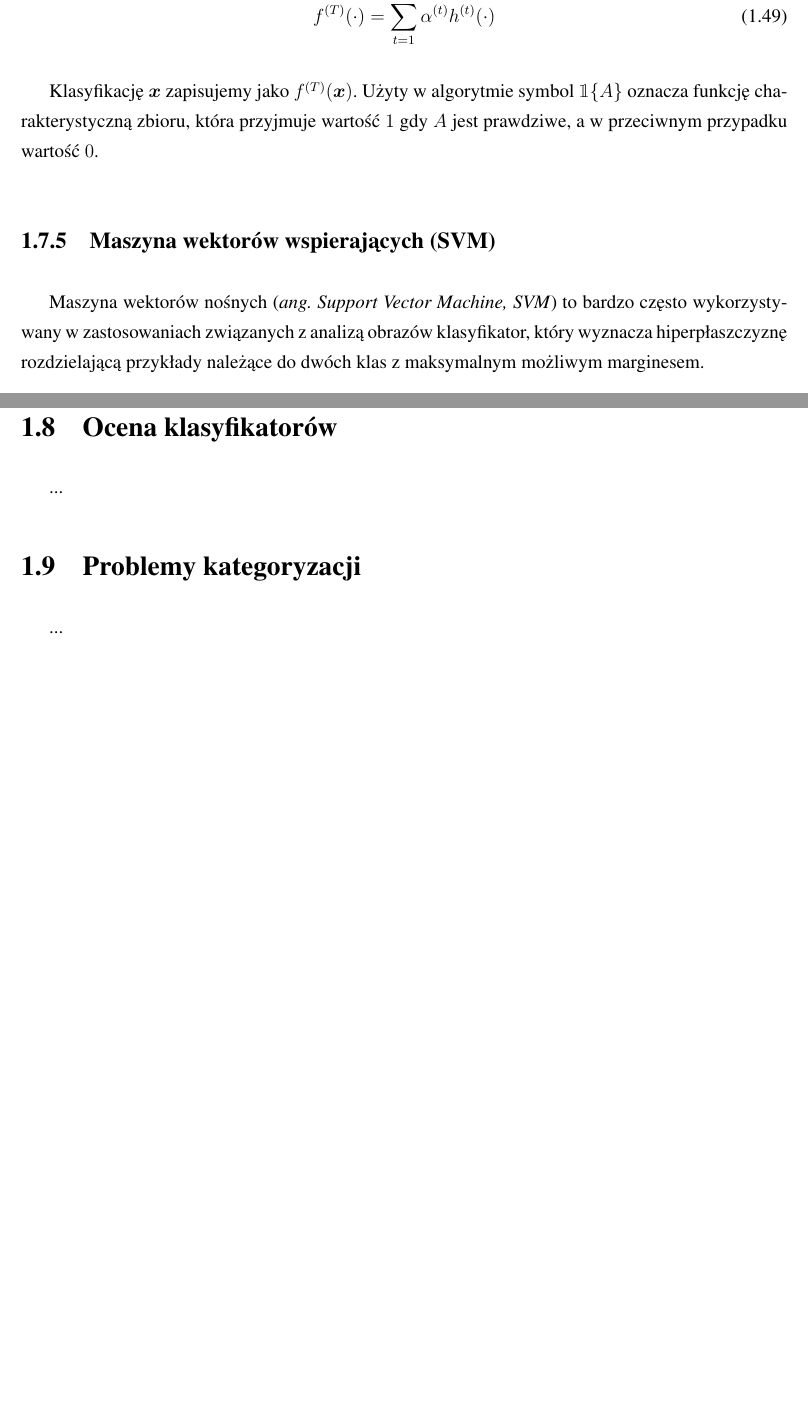
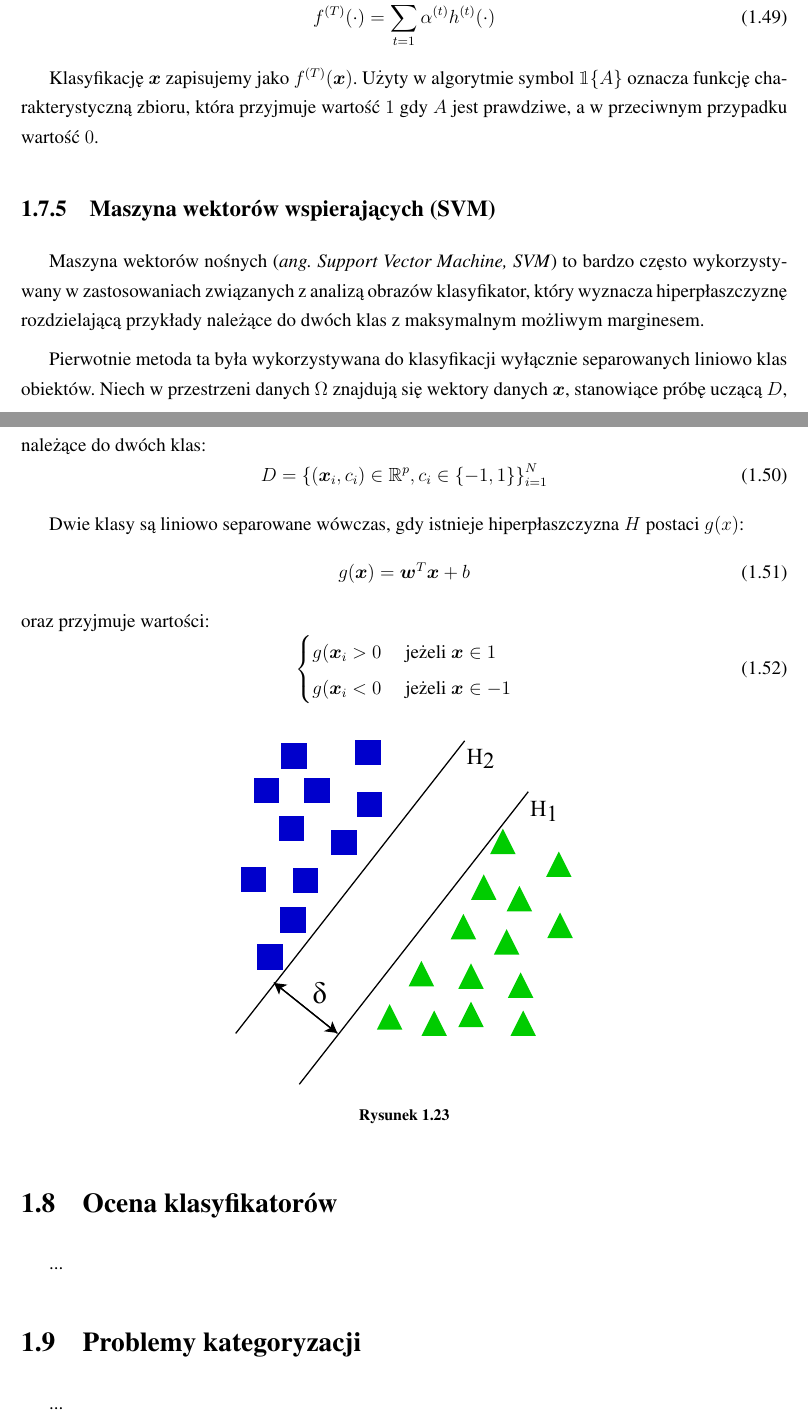
Before and after one commit to michalcichon/praca-magisterska, a LaTeX thesis (praca_magisterska.tex, which reads 01_podstawy_teoretyczne.tex): two parts of pages 39 and 40 of 56, joined at a grey line, cut so that both start at the same text, the shorter picture padded with empty space. Compiled offline with pdfLaTeX.

Commit message:
Klasyfikacja - SVM

```diff
--- a/01_podstawy_teoretyczne.tex
+++ b/01_podstawy_teoretyczne.tex
@@ -719,6 +719,33 @@ Klasyfikację $\boldsymbol{x}$ zapisujemy jako $f^{(T)}(\boldsymbol{x})$. Użyty
 \subsection{Maszyna wektorów wspierających (SVM)}
 Maszyna wektorów nośnych (\emph{ang. Support Vector Machine, SVM}) to bardzo często wykorzystywany w zastosowaniach związanych z analizą obrazów klasyfikator, który wyznacza hiperpłaszczyznę rozdzielającą przykłady należące do dwóch klas z maksymalnym możliwym marginesem.
 
+Pierwotnie metoda ta była wykorzystywana do klasyfikacji wyłącznie separowanych liniowo klas obiektów. Niech w przestrzeni danych $\Omega$ znajdują się wektory danych $\boldsymbol{x}$, stanowiące próbę uczącą $D$, należące do dwóch klas:
+\begin{equation}
+\label{svm-D-of-two-classes}
+D = {\{ (\boldsymbol{x}_i, c_i) \in \mathbb{R}^p, c_i \in \{-1, 1\}  \}}_{i=1}^N
+\end{equation}
+
+Dwie klasy są liniowo separowane wówczas, gdy istnieje hiperpłaszczyzna $H$ postaci $g(x)$:
+\begin{equation}
+\label{svm-linear-separate}
+g(\boldsymbol{x}) = \boldsymbol{w}^T \boldsymbol{x} + b
+\end{equation} oraz przyjmuje wartości:
+\begin{equation}
+\label{svm-gx}
+\begin{cases}
+	g(\boldsymbol{x}_i > 0 & \text{ jeżeli } \boldsymbol{x} \in 1 \\
+	g(\boldsymbol{x}_i < 0 & \text{ jeżeli } \boldsymbol{x} \in -1
+\end{cases}
+\end{equation}
+
+
+\begin{figure}[h]
+	\centering
+	\includegraphics[scale=1.0]{graphics/01_podstawy_teoretyczne/svm-margin.pdf}
+	\caption{  }
+	\label{fig:svm-margin}
+\end{figure}
+
 \section{Ocena klasyfikatorów}
 ...
 
```
Also changed, not shown: graphics/01_podstawy_teoretyczne/svm-margin.pdf (added), graphics/01_podstawy_teoretyczne/svm-margin.svg (added), 2 other files.
